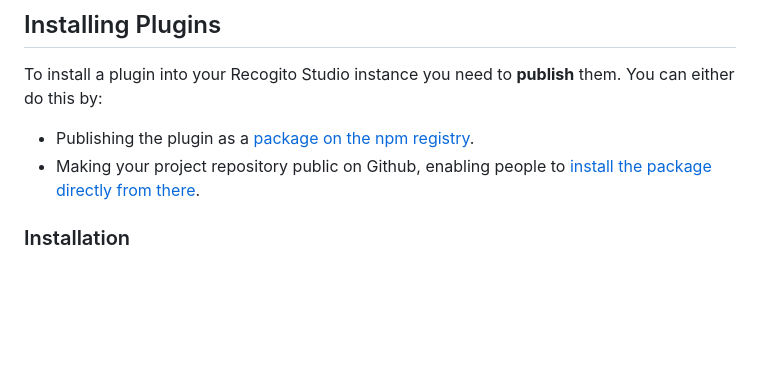
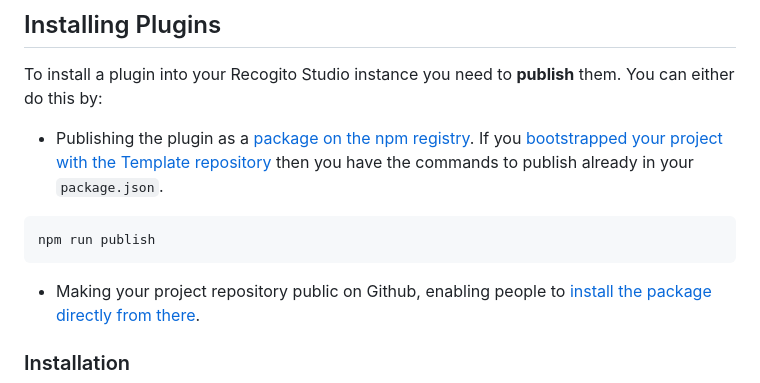
Before and after one commit to recogito/recogito-studio-sdk, a Markdown page: README.md, the part around one of its changes. Drawn GitHub-style; folded sections open; blank space fills up the shorter version.

````diff
--- a/README.md
+++ b/README.md
@@ -391,7 +420,12 @@ Almost done! Now run `npm install`, `npm run dev` and point your browser to <htt
 
 To install a plugin into your Recogito Studio instance you need to **publish** them. You can either do this by:
 
-- Publishing the plugin as a [package on the npm registry](https://docs.npmjs.com/cli/v8/commands/npm-publish).
+- Publishing the plugin as a [package on the npm registry](https://docs.npmjs.com/cli/v8/commands/npm-publish). If you [bootstrapped your project with the Template repository](#step-1-create-new-project-from-template) then you have the commands to publish already in your `package.json`.
+
+```sh
+npm run publish
+```
+
 - Making your project repository public on Github, enabling people to [install the package directly from there](https://www.geeksforgeeks.org/how-to-install-an-npm-package-directly-from-github/).
 
 ### Installation
````
Also changed, not shown: other parts of README.md (+38 -9 lines), images/create-repository-name.png (added), images/create-repository-owner.png (added), images/use-this-template-button.png (added), 3 other files.
